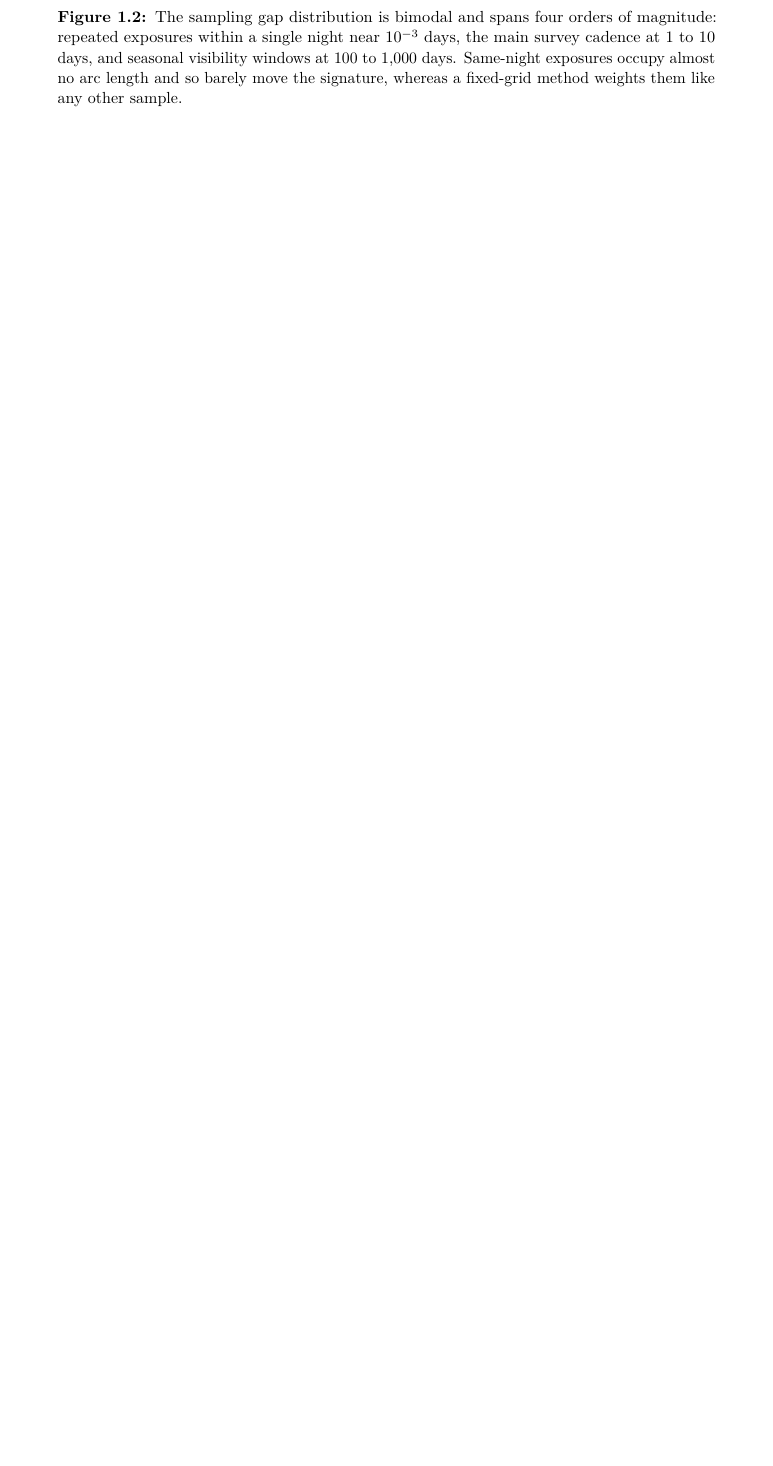
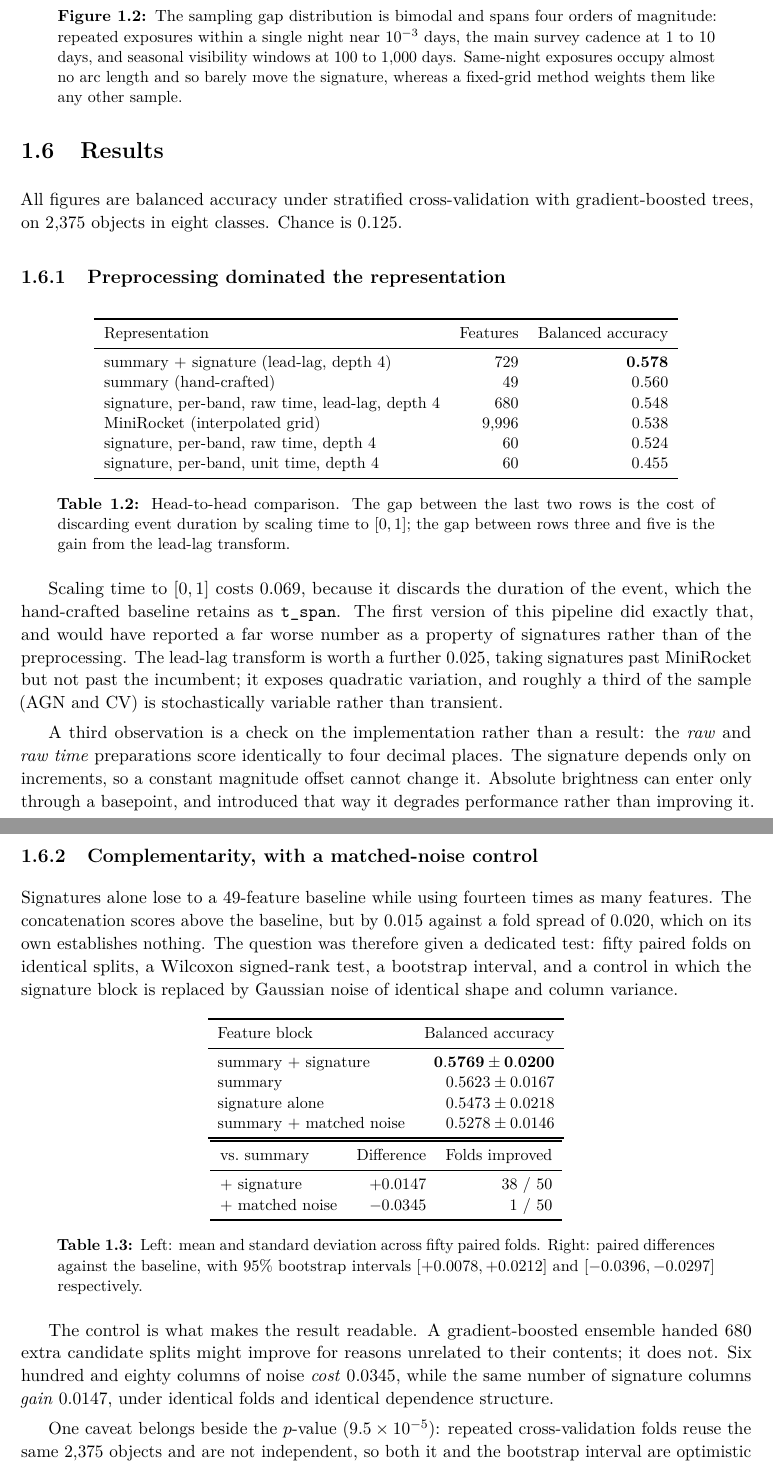
Before and after one commit to en970/structure-first-ml, a LaTeX document (reports/structure-first-ml-reports.tex): part of page 7 of 8 before the commit and two parts of pages 7 and 8 of 9 after it, the two joined at a grey line, cut so that both start at the same text, the shorter picture padded with empty space. Compiled offline with pdfLaTeX.

Commit message:
Extend the LaTeX report with the T1 results section
Adds the head-to-head comparison, the preprocessing finding (scaling time to [0,1] costs
0.069 by discarding event duration), the implementation check hidden in the identical raw
and raw-time scores, the complementarity table with its matched-noise control, and an
explicit statement of which half of the registered prediction survived.

```diff
--- a/reports/structure-first-ml-reports.tex
+++ b/reports/structure-first-ml-reports.tex
@@ -275,3 +275,87 @@ the comparison dishonest. MiniRocket is given linearly interpolated fixed-length
 is its best case; that interpolation is precisely the cost the signature approach claims to
 avoid, and granting the baseline its best case is the only way to measure that cost.
 
+\section{Results}
+
+All figures are balanced accuracy under stratified cross-validation with gradient-boosted
+trees, on 2{,}375 objects in eight classes. Chance is 0.125.
+
+\subsection{Preprocessing dominated the representation}
+
+\begin{table}[h]
+\centering
+\small
+\begin{tabular}{lrr}
+\toprule
+Representation & Features & Balanced accuracy \\
+\midrule
+summary $+$ signature (lead-lag, depth 4) & 729 & \textbf{0.578} \\
+summary (hand-crafted) & 49 & 0.560 \\
+signature, per-band, raw time, lead-lag, depth 4 & 680 & 0.548 \\
+MiniRocket (interpolated grid) & 9{,}996 & 0.538 \\
+signature, per-band, raw time, depth 4 & 60 & 0.524 \\
+signature, per-band, unit time, depth 4 & 60 & 0.455 \\
+\bottomrule
+\end{tabular}
+\caption{Head-to-head comparison. The gap between the last two rows is the cost of
+discarding event duration by scaling time to $[0,1]$; the gap between rows three and five
+is the gain from the lead-lag transform.}
+\end{table}
+
+Scaling time to $[0,1]$ costs 0.069, because it discards the duration of the event, which
+the hand-crafted baseline retains as \texttt{t\_span}. The first version of this pipeline
+did exactly that, and would have reported a far worse number as a property of signatures
+rather than of the preprocessing. The lead-lag transform is worth a further 0.025, taking
+signatures past MiniRocket but not past the incumbent; it exposes quadratic variation, and
+roughly a third of the sample (AGN and CV) is stochastically variable rather than transient.
+
+A third observation is a check on the implementation rather than a result: the \emph{raw}
+and \emph{raw time} preparations score identically to four decimal places. The signature
+depends only on increments, so a constant magnitude offset cannot change it. Absolute
+brightness can enter only through a basepoint, and introduced that way it degrades
+performance rather than improving it.
+
+\subsection{Complementarity, with a matched-noise control}
+
+Signatures alone lose to a 49-feature baseline while using fourteen times as many features.
+The concatenation scores above the baseline, but by 0.015 against a fold spread of 0.020,
+which on its own establishes nothing. The question was therefore given a dedicated test:
+fifty paired folds on identical splits, a Wilcoxon signed-rank test, a bootstrap interval,
+and a control in which the signature block is replaced by Gaussian noise of identical shape
+and column variance.
+
+\begin{table}[h]
+\centering
+\small
+\begin{tabular}{lr}
+\toprule
+Feature block & Balanced accuracy \\
+\midrule
+summary $+$ signature & $\mathbf{0.5769 \pm 0.0200}$ \\
+summary & $0.5623 \pm 0.0167$ \\
+signature alone & $0.5473 \pm 0.0218$ \\
+summary $+$ matched noise & $0.5278 \pm 0.0146$ \\
+\bottomrule
+\end{tabular}
+\hspace{1em}
+\begin{tabular}{lrr}
+\toprule
+vs.\ summary & Difference & Folds improved \\
+\midrule
+$+$ signature & $+0.0147$ & 38 / 50 \\
+$+$ matched noise & $-0.0345$ & 1 / 50 \\
+\bottomrule
+\end{tabular}
+\caption{Left: mean and standard deviation across fifty paired folds. Right: paired
+differences against the baseline, with 95\% bootstrap intervals $[+0.0078, +0.0212]$ and
+$[-0.0396, -0.0297]$ respectively.}
+\end{table}
+
+The control is what makes the result readable. A gradient-boosted ensemble handed 680 extra
+candidate splits might improve for reasons unrelated to their contents; it does not. Six
+hundred and eighty columns of noise \emph{cost} 0.0345, while the same number of signature
+columns \emph{gain} 0.0147, under identical folds and identical dependence structure.
+
+One caveat belongs beside the $p$-value ($9.5 \times 10^{-5}$): repeated cross-validation
+folds reuse the same 2{,}375 objects and are not independent, so both it and the bootstrap
+interval are optimistic as formal inference. The comparison that does not rest on that
```
Also changed, not shown: reports/structure-first-ml-reports.pdf, reports/structure-first-ml-reports.tex (10 more changed lines).
